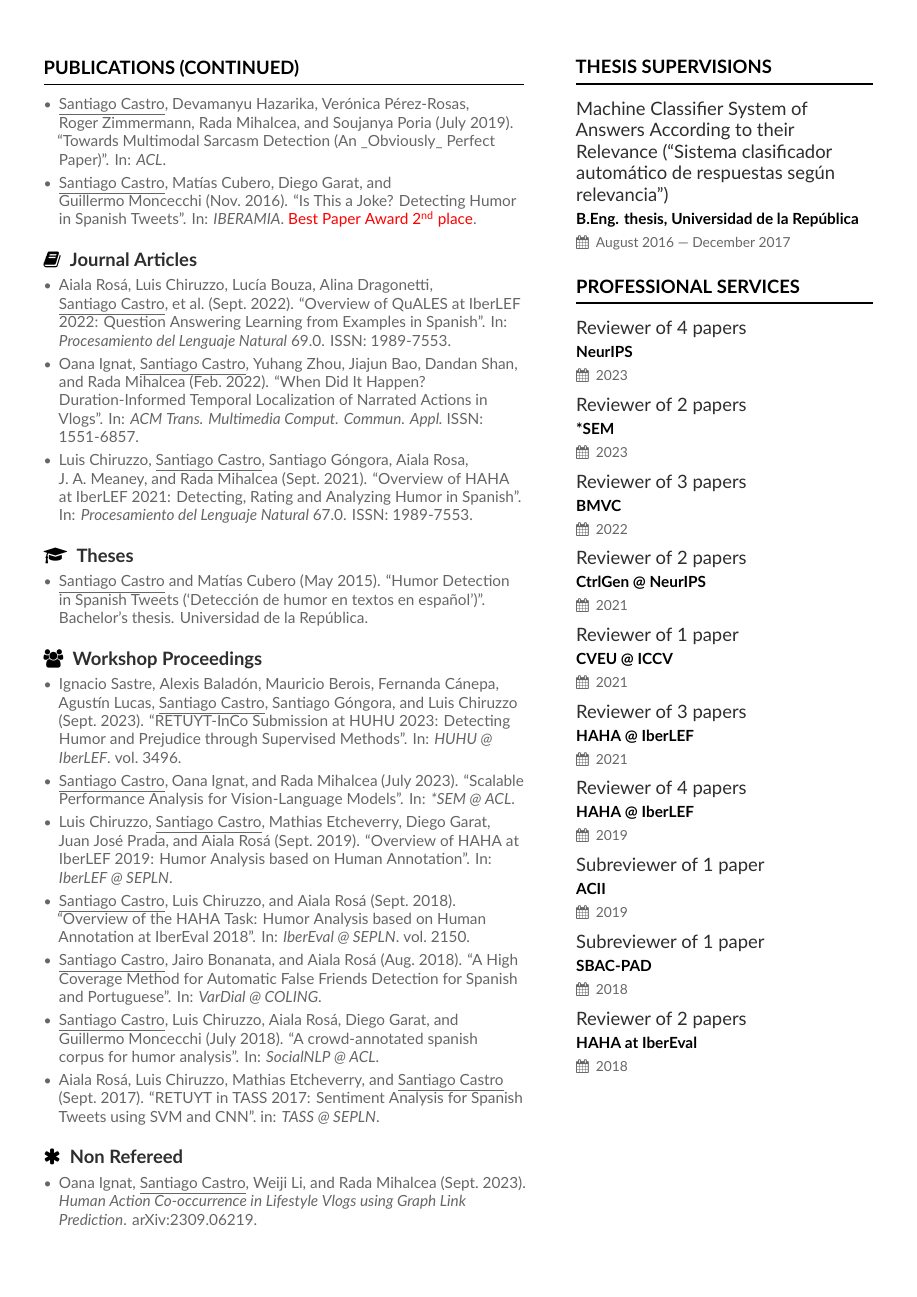
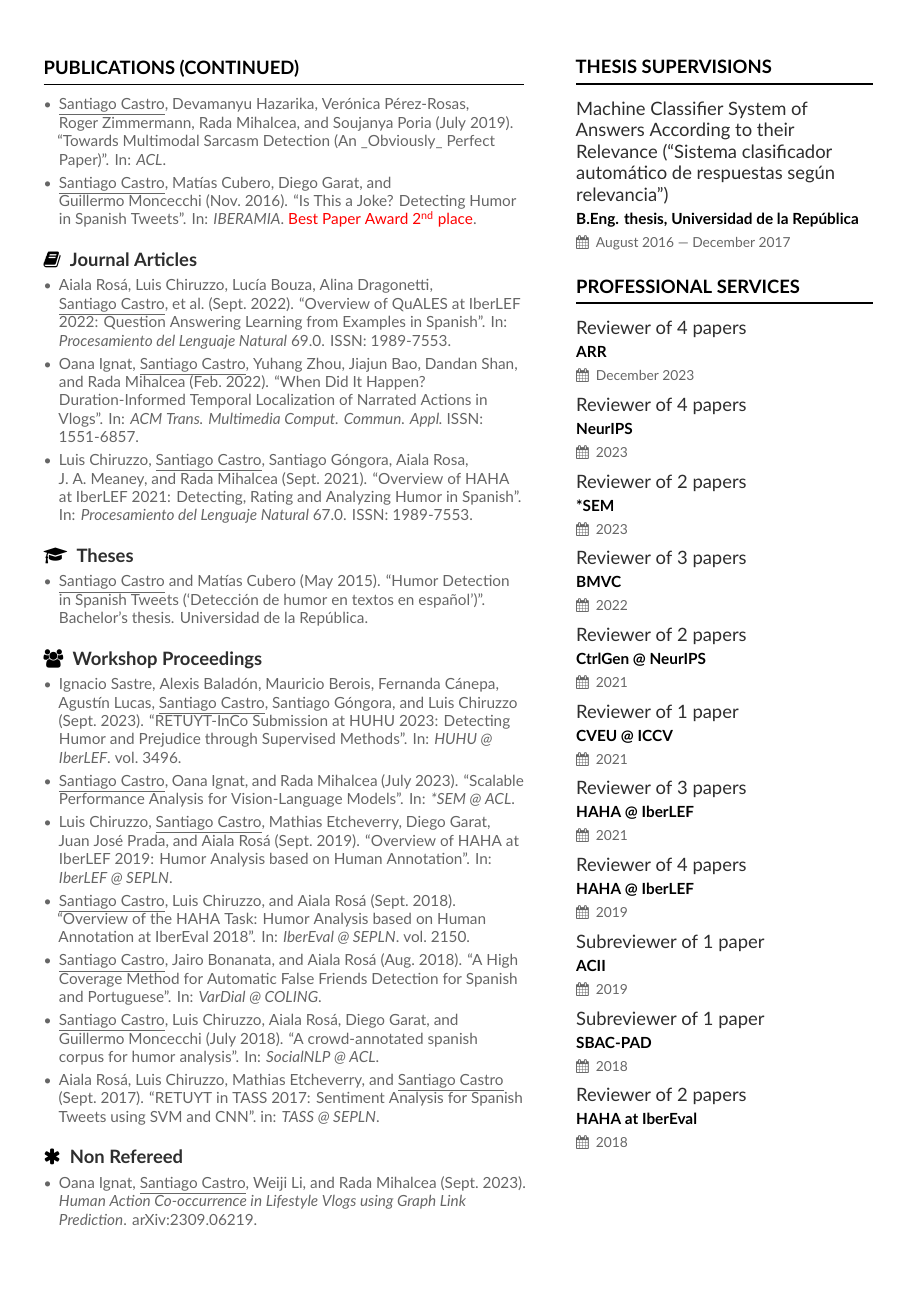
Before and after one commit to bryant1410/resume, a LaTeX CV (main.tex, which reads page2sidebar.tex): page 2 of 5. Compiled offline with XeLaTeX.

Commit message:
Add the ARR December 2023 reviews

```diff
--- a/page2sidebar.tex
+++ b/page2sidebar.tex
@@ -4,6 +4,8 @@
 automático de respuestas según relevancia'')}{B.Eng. thesis, Universidad de la República}{August 2016 --- December 2017}{}
 
 \cvsection{Professional Services}
+
+\cvevent{Reviewer of 4 papers}{ARR}{December 2023}{}
 
 \cvevent{Reviewer of 4 papers}{NeurIPS}{2023}{}
 
```
